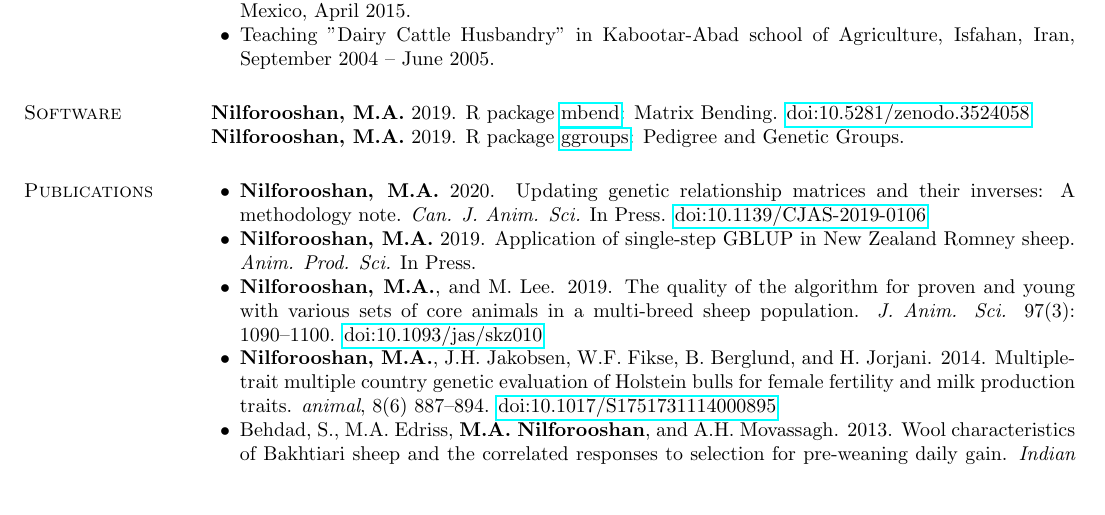
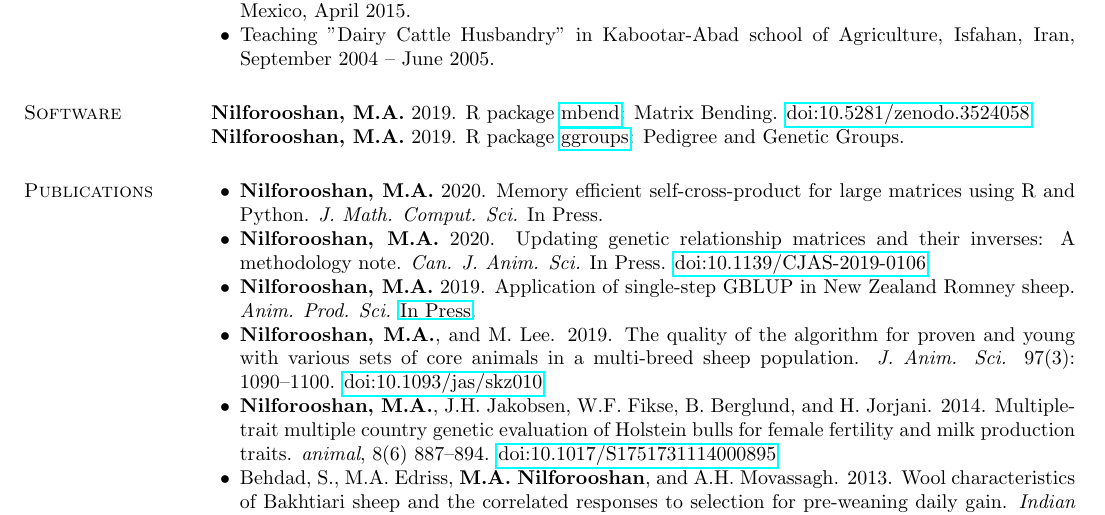
Before and after one commit to nilforooshan/nilforooshan.github.io, a LaTeX CV (resume/resume.tex): part of page 2 of 4, cut so that both start at the same text, the shorter picture padded with empty space. Compiled offline with pdfLaTeX.

Commit message:
Published in JMCS

```diff
--- a/resume/resume.tex
+++ b/resume/resume.tex
@@ -103,8 +103,9 @@ Dept. Animal Breeding and Genetics, Interbull Centre \\
 \section{\sc Publications}
 
 \begin{list2}
+\item {\bf Nilforooshan, M.A.} 2020. Memory efficient self-cross-product for large matrices using R and Python. {\em J. Math. Comput. Sci.} In Press.
 \item {\bf Nilforooshan, M.A.} 2020. Updating genetic relationship matrices and their inverses: A methodology note. {\em Can. J. Anim. Sci.} In Press. \href{https://doi.org/10.1139/CJAS-2019-0106}{doi:10.1139/CJAS-2019-0106}
-\item {\bf Nilforooshan, M.A.} 2019. Application of single-step GBLUP in New Zealand Romney sheep. {\em Anim. Prod. Sci.} In Press.
+\item {\bf Nilforooshan, M.A.} 2019. Application of single-step GBLUP in New Zealand Romney sheep. {\em Anim. Prod. Sci.} \href{https://www.publish.csiro.au/AN/justaccepted/AN19315}{In Press}.
 \item {\bf Nilforooshan, M.A.}, and M. Lee. 2019. The quality of the algorithm for proven and young with various sets of core animals in a multi-breed sheep population. {\em J. Anim. Sci.} 97(3): 1090--1100. \href{https://doi.org/10.1093/jas/skz010}{doi:10.1093/jas/skz010}
 \item {\bf Nilforooshan, M.A.}, J.H. Jakobsen, W.F. Fikse, B. Berglund, and H. Jorjani. 2014. Multiple-trait multiple country genetic evaluation of Holstein bulls for female fertility and milk production traits. {\em animal}, 8(6) 887--894. \href{https://doi.org/10.1017/S1751731114000895}{doi:10.1017/S1751731114000895}
 \item Behdad, S., M.A. Edriss, {\bf M.A. Nilforooshan}, and A.H. Movassagh. 2013. Wool characteristics of Bakhtiari sheep and the correlated responses to selection for pre-weaning daily gain. {\em Indian J. Anim. Sci.} \href{http://epubs.icar.org.in/ejournal/index.php/IJAnS/article/view/26453}{83(1): 82--85}.
```
Also changed, not shown: resume/resume.md (+2 -1 lines), resume/resume.pdf, 1 other file.
